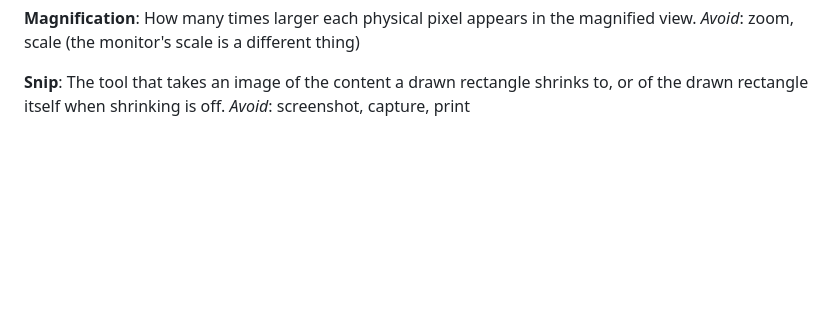
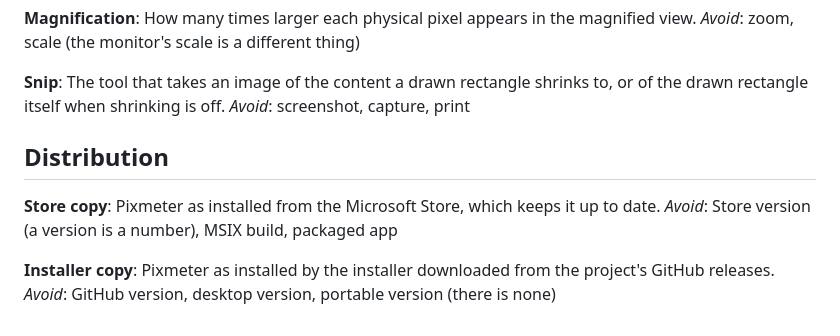
Before and after one commit to carreirodev/screengauge, a Markdown page: GLOSSARY.md, the part around the change. Rendered like a GitHub page; blank space fills up the shorter version.

Commit message:
Add distribution terms to the glossary
Co-Authored-By: Claude Opus 5.5 <noreply@anthropic.com>
Claude-Session: https://claude.ai/code/session_01WzuQbEXdYKWf2upvAMwUJV

```diff
--- a/GLOSSARY.md
+++ b/GLOSSARY.md
@@ -109,3 +109,13 @@ _Avoid_: zoom, scale (the monitor's scale is a different thing)
 **Snip**:
 The tool that takes an image of the content a drawn rectangle shrinks to, or of the drawn rectangle itself when shrinking is off.
 _Avoid_: screenshot, capture, print
+
+## Distribution
+
+**Store copy**:
+Pixmeter as installed from the Microsoft Store, which keeps it up to date.
+_Avoid_: Store version (a version is a number), MSIX build, packaged app
+
+**Installer copy**:
+Pixmeter as installed by the installer downloaded from the project's GitHub releases.
+_Avoid_: GitHub version, desktop version, portable version (there is none)
```
